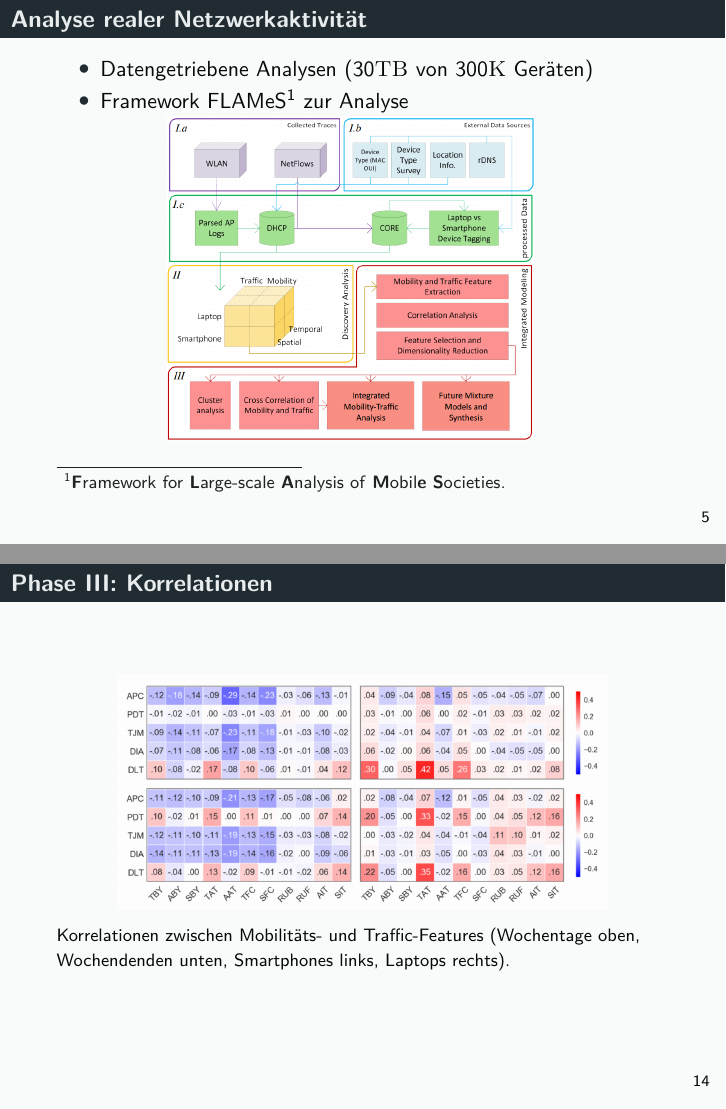
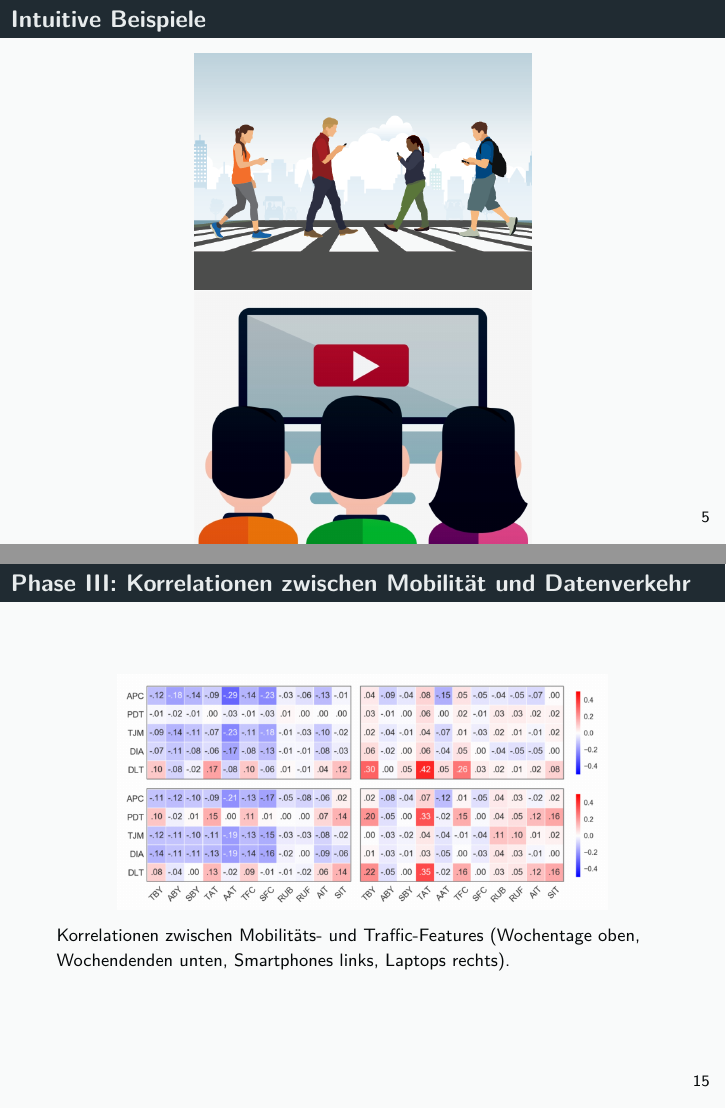
Before and after one commit to tbohne/INF_BAS2, LaTeX slides (slides/slides.tex): pages 5 and 14 of 20 before the commit and pages 5 and 15 of 21 after it, joined at a grey line. Compiled offline with pdfLaTeX.

Commit message:
updated slides

```diff
--- a/slides/slides.tex
+++ b/slides/slides.tex
@@ -192,6 +192,19 @@ Trace-basierte Modelle verwenden i.d.R. Datensätze aus der Prä-Smartphone-Ära
 \end{frame}
 
 \begin{frame}
+  \frametitle{Intuitive Beispiele}
+  \begin{figure}
+    \centering
+    \includegraphics[width=0.55\textwidth]{images/smartphone_walking.png}
+    \includegraphics[width=0.55\textwidth]{images/watching_tv.jpeg}
+  \end{figure}
+\end{frame}
+
+%------------------------------------------------
+\section{FLAMeS-Framework}
+%------------------------------------------------
+
+\begin{frame}
 \frametitle{Analyse realer Netzwerkaktivität}
 \begin{itemize}
   \item Datengetriebene Analysen ($30$\textsc{TB} von $300$\textsc{K} Geräten)
@@ -326,7 +349,7 @@ Trace-basierte Modelle verwenden i.d.R. Datensätze aus der Prä-Smartphone-Ära
 \end{frame}
 
 \begin{frame}
-  \frametitle{Phase III: Korrelationen}
+  \frametitle{Phase III: Korrelationen zwischen Mobilität und Datenverkehr}
   \begin{figure}
     \centering
     \includegraphics[width=0.8\textwidth]{images/correlations.png}
```
Also changed, not shown: slides/slides.tex (29 more changed lines).
